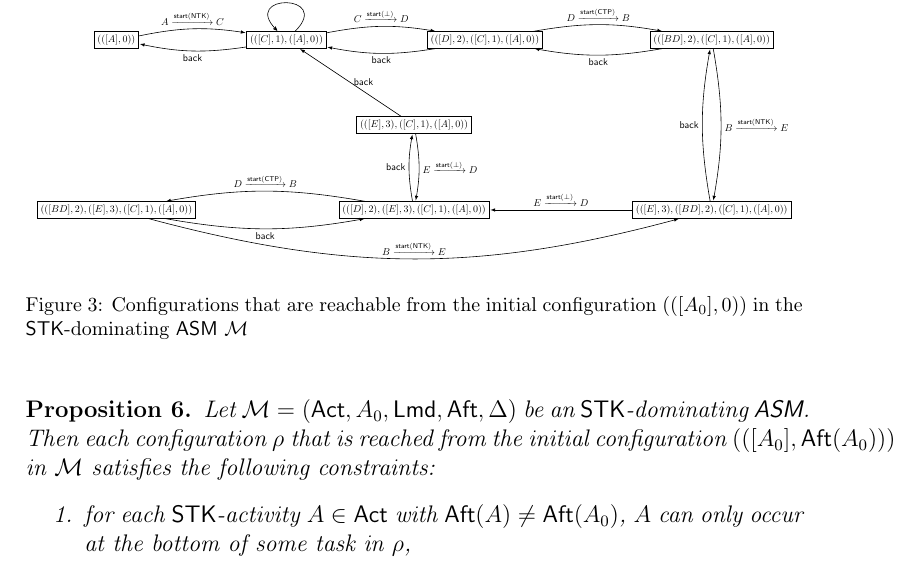
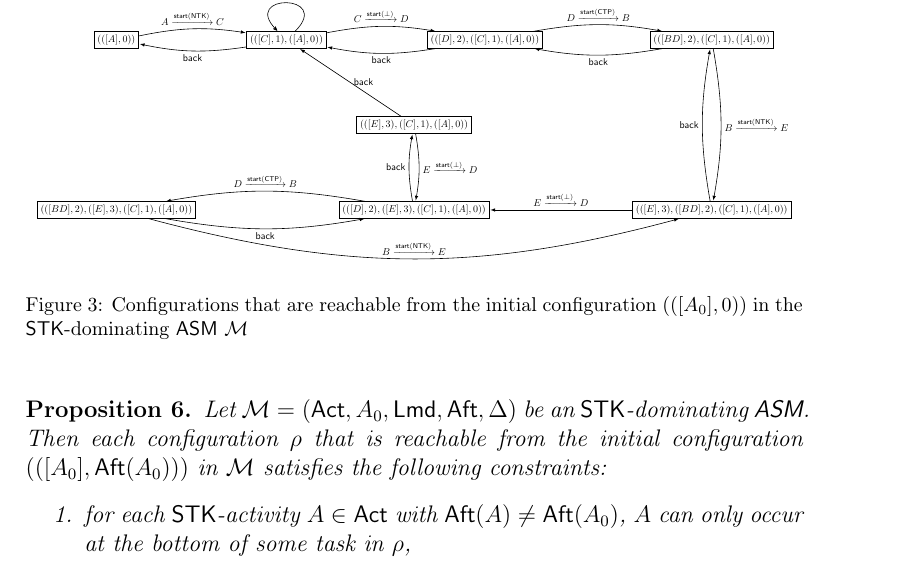
Before and after one commit to zhilin02/ASM-reach, a LaTeX paper (main.tex, which reads reach_new.tex): part of page 26 of 83, cut so that both start at the same text. Compiled offline with pdfLaTeX.

Commit message:
example 4

```diff
--- a/reach_new.tex
+++ b/reach_new.tex
@@ -109,7 +109,7 @@ The configurations that are reachable from the initial configuration $(([A_0], 0
 
 
 \begin{proposition}\label{prop-stk}
-    Let $\Mm=(\act,A_0,\lmd,\aft,\Delta)$ be an $\STK$-dominating $\AMASS$. Then each configuration $\rho$ that is reached from the initial configuration $(([A_0],\aft(A_0)))$ in $\Mm$ satisfies the following constraints:
+    Let $\Mm=(\act,A_0,\lmd,\aft,\Delta)$ be an $\STK$-dominating $\AMASS$. Then each configuration $\rho$ that is reachable from the initial configuration $(([A_0],\aft(A_0)))$ in $\Mm$ satisfies the following constraints:
     \begin{enumerate}
         \item for each $\STK$-activity $A\in\act$ with $\aft(A)\neq\aft(A_0)$, $A$ can only occur at the bottom of some task in $\rho$,
         \item $\rho$ contains at most one $\standard/\singletop$-task, which, when it exists, has the same affinity as $A_0$.
```
